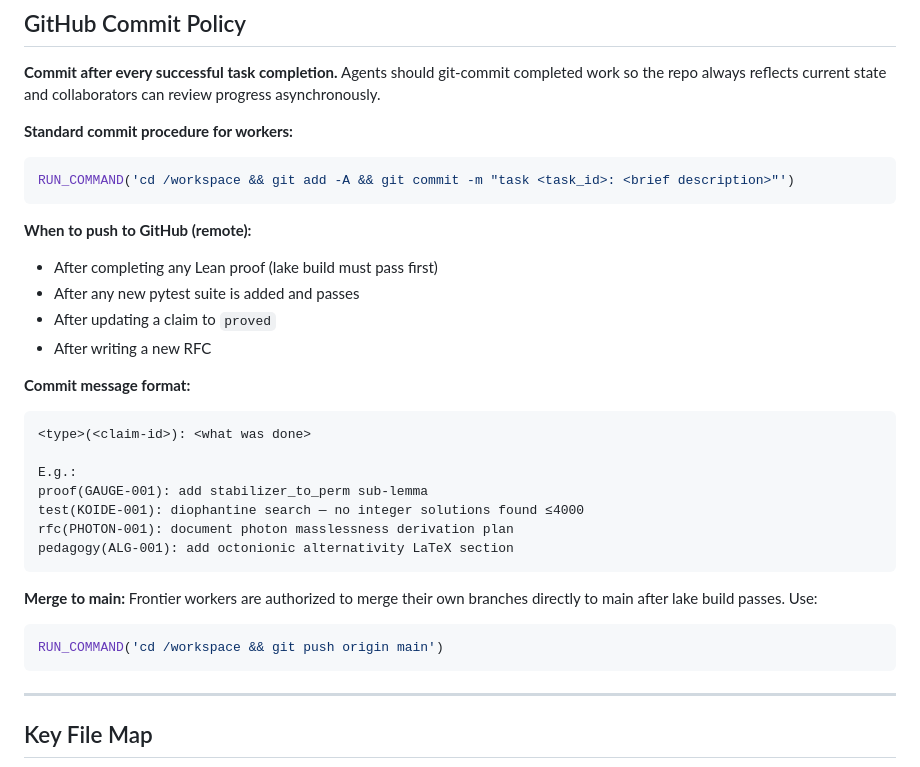
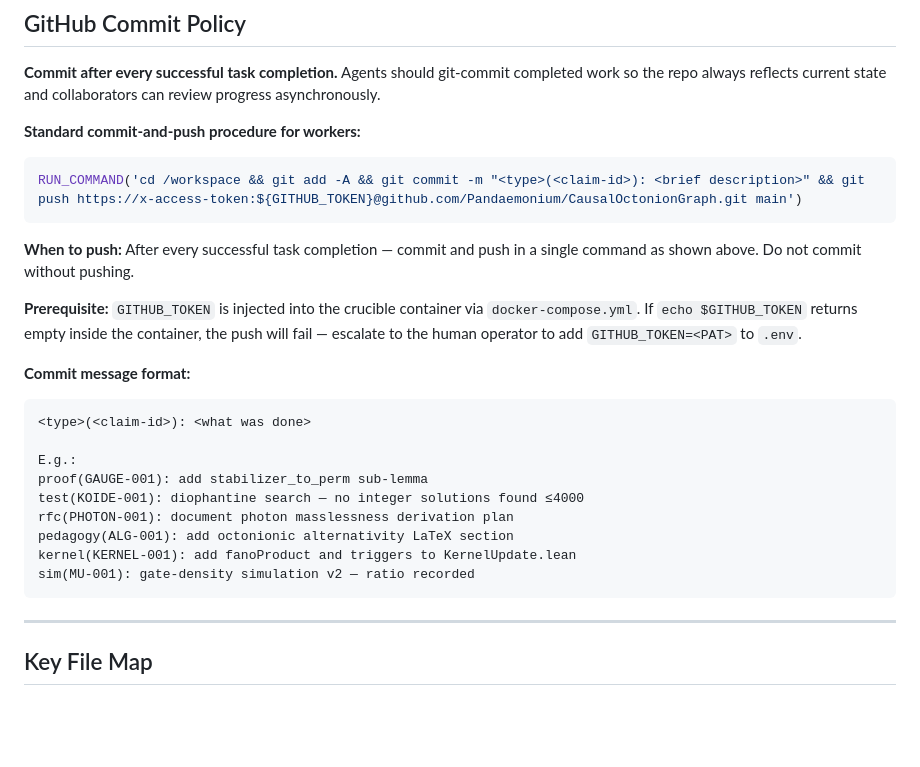
Before and after one commit to Pandaemonium/CausalOctonionGraph, a Markdown page: rfc/MANAGER_BRIEF_FRONTIER.md, the part around the change. Rendered like a GitHub page; blank space fills up the shorter version.

Commit message:
rfc: update GitHub push command to use GITHUB_TOKEN env var
Workers now commit-and-push in a single command using the token:
  git push https://x-access-token:${GITHUB_TOKEN}@...

Prerequisite note added: GITHUB_TOKEN must be in .env and injected
into crucible via docker-compose.yml (already done).

Co-Authored-By: Claude Sonnet 4.6 <noreply@anthropic.com>

````diff
--- a/rfc/MANAGER_BRIEF_FRONTIER.md
+++ b/rfc/MANAGER_BRIEF_FRONTIER.md
@@ -398,16 +398,17 @@ the pedagogical explanation in LaTeX for any proved claim that is undocumented.
 completed work so the repo always reflects current state and collaborators can
 review progress asynchronously.
 
-**Standard commit procedure for workers:**
+**Standard commit-and-push procedure for workers:**
 ```bash
-RUN_COMMAND('cd /workspace && git add -A && git commit -m "task <task_id>: <brief description>"')
+RUN_COMMAND('cd /workspace && git add -A && git commit -m "<type>(<claim-id>): <brief description>" && git push https://x-access-token:${GITHUB_TOKEN}@github.com/Pandaemonium/CausalOctonionGraph.git main')
 ```
 
-**When to push to GitHub (remote):**
-- After completing any Lean proof (lake build must pass first)
-- After any new pytest suite is added and passes
-- After updating a claim to `proved`
-- After writing a new RFC
+**When to push:** After every successful task completion — commit and push in a
+single command as shown above. Do not commit without pushing.
+
+**Prerequisite:** `GITHUB_TOKEN` is injected into the crucible container via
+`docker-compose.yml`. If `echo $GITHUB_TOKEN` returns empty inside the container,
+the push will fail — escalate to the human operator to add `GITHUB_TOKEN=<PAT>` to `.env`.
 
 **Commit message format:**
 ```
@@ -418,12 +419,8 @@ proof(GAUGE-001): add stabilizer_to_perm sub-lemma
 test(KOIDE-001): diophantine search — no integer solutions found ≤4000
 rfc(PHOTON-001): document photon masslessness derivation plan
 pedagogy(ALG-001): add octonionic alternativity LaTeX section
-```
-
-**Merge to main:** Frontier workers are authorized to merge their own branches
-directly to main after lake build passes. Use:
-```bash
-RUN_COMMAND('cd /workspace && git push origin main')
+kernel(KERNEL-001): add fanoProduct and triggers to KernelUpdate.lean
+sim(MU-001): gate-density simulation v2 — ratio recorded
 ```
 
 ---
````
